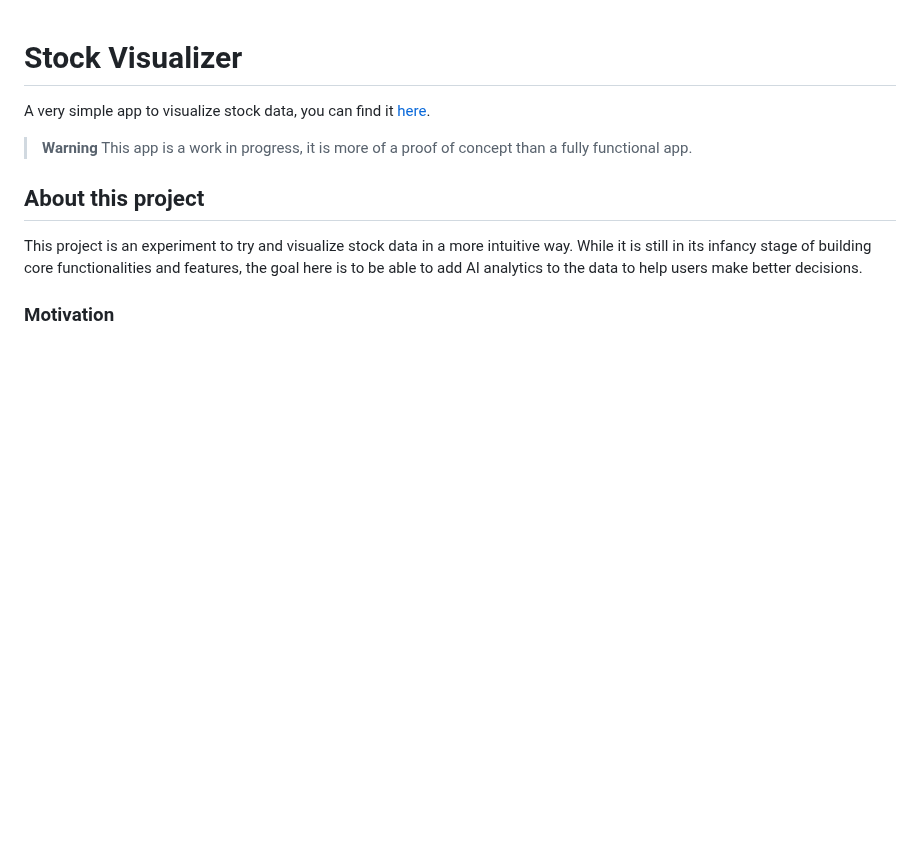
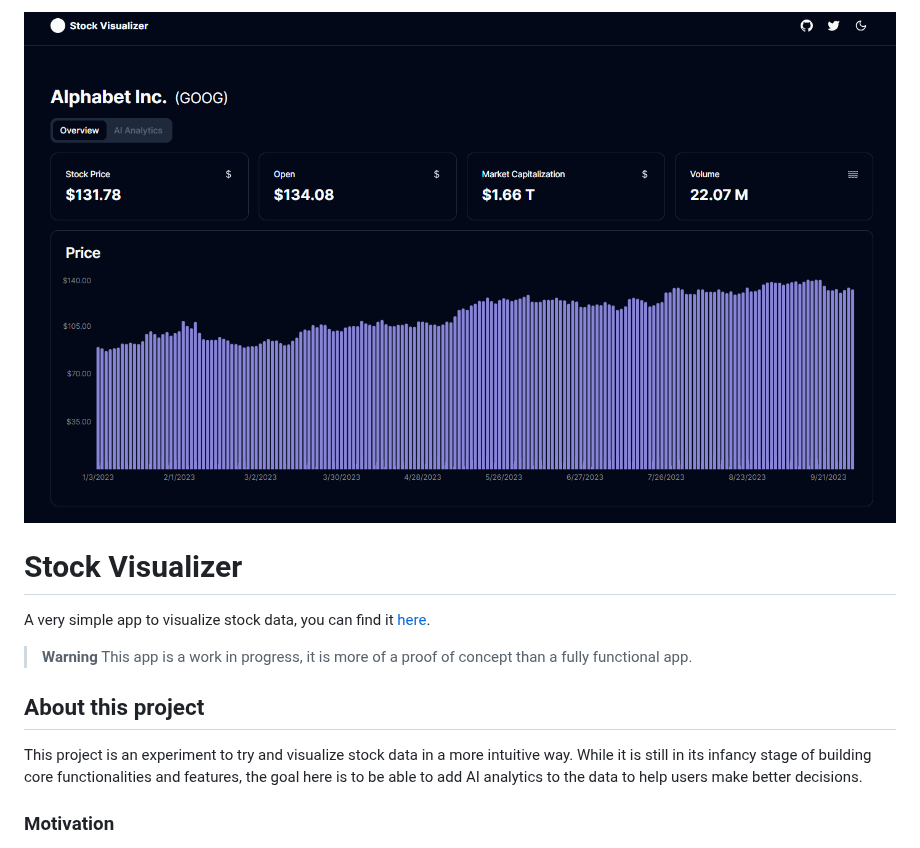
Before and after one commit to ArthurVerrez/stock-visualizer, a Markdown page: README.md, the part around the change. Rendered like a GitHub page; pictures changed too: readme.png (added); blank space fills up the shorter version.

Commit message:
chore: add README image

```diff
--- a/README.md
+++ b/README.md
@@ -1,3 +1,4 @@
+![Alt text](readme.png)
 # Stock Visualizer
 A very simple app to visualize stock data, you can find it [here](https://stock-visualizer-arthurverrez.vercel.app/).
 
```
